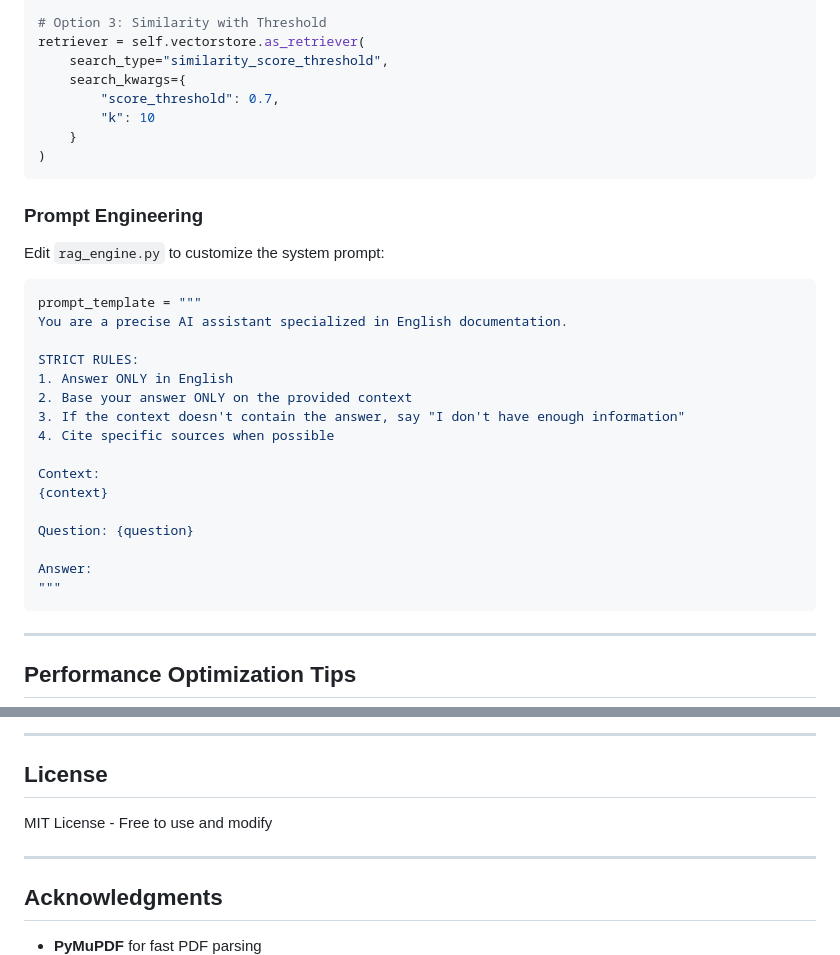
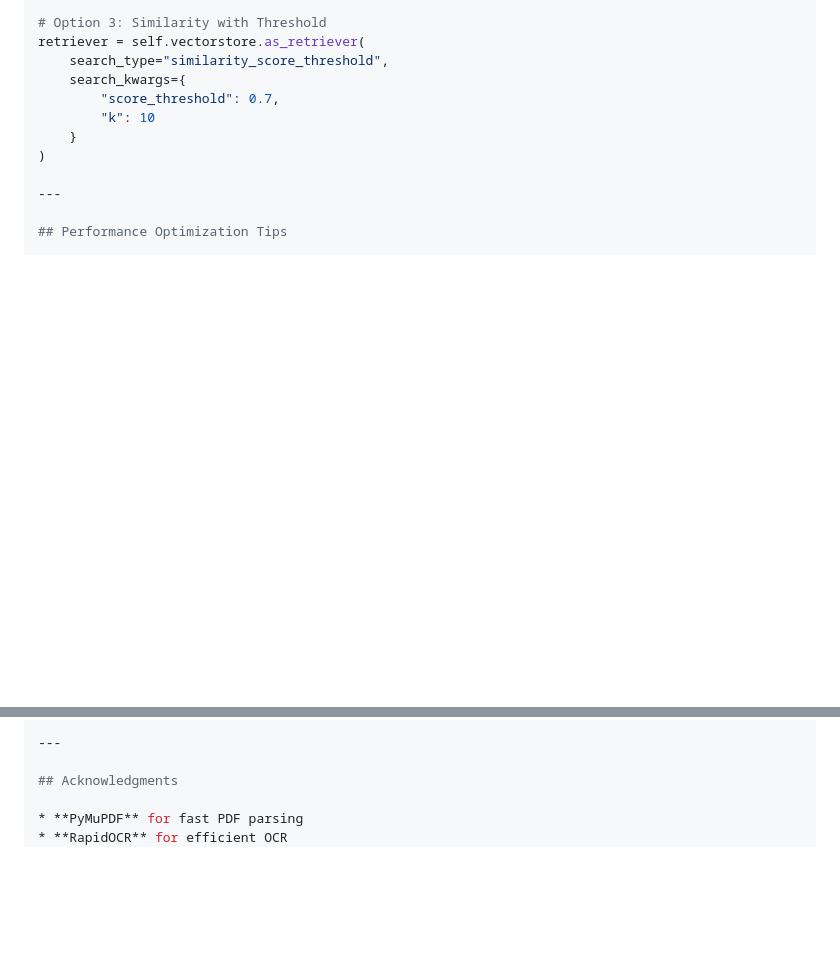
Before and after one commit to Enmo7/ChatBot_with_Rag_System, a Markdown page: README.md, 2 parts joined by grey strips. GitHub-like rendering; blank space fills up the shorter version.

````diff
--- a/README.md
+++ b/README.md
@@ -430,30 +430,6 @@ retriever = self.vectorstore.as_retriever(
         "k": 10
     }
 )
-```
-
-### Prompt Engineering
-
-Edit `rag_engine.py` to customize the system prompt:
-
-```python
-prompt_template = """
-You are a precise AI assistant specialized in English documentation.
-
-STRICT RULES:
-1. Answer ONLY in English
-2. Base your answer ONLY on the provided context
-3. If the context doesn't contain the answer, say "I don't have enough information"
-4. Cite specific sources when possible
-
-Context:
-{context}
-
-Question: {question}
-
-Answer:
-"""
-```
 
 ---
 
@@ -584,12 +560,6 @@ Contributions welcome! Focus areas:
 
 ---
 
-## License
-
-MIT License - Free to use and modify
-
----
-
 ## Acknowledgments
 
 * **PyMuPDF** for fast PDF parsing
````
